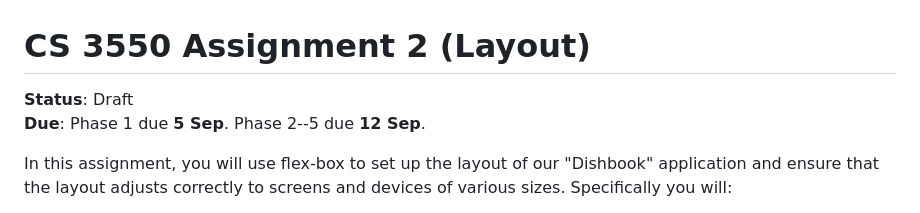
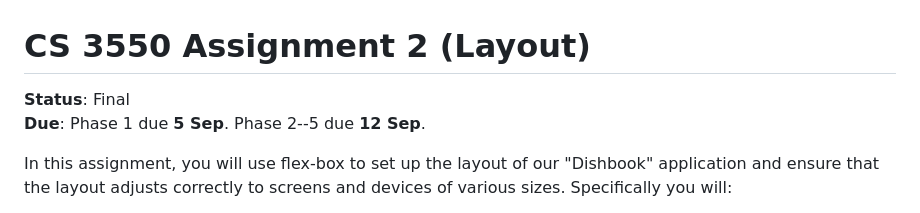
Before and after one commit to utah-cs3550-fa25/assignments, a Markdown page: hw2.md, the part around the change. Rendered like a GitHub page.

Commit message:
Final HW2

```diff
--- a/hw2.md
+++ b/hw2.md
@@ -1,7 +1,7 @@
 CS 3550 Assignment 2 (Layout)
 =============================
 
-**Status**: Draft \
+**Status**: Final \
 **Due**: Phase 1 due **5 Sep**. Phase 2--5 due **12 Sep**.
 
 In this assignment, you will use flex-box to set up the layout of our
```
